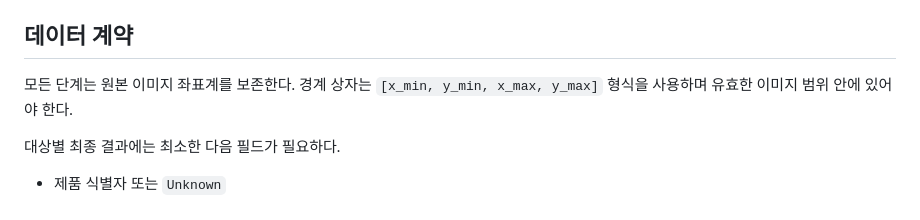
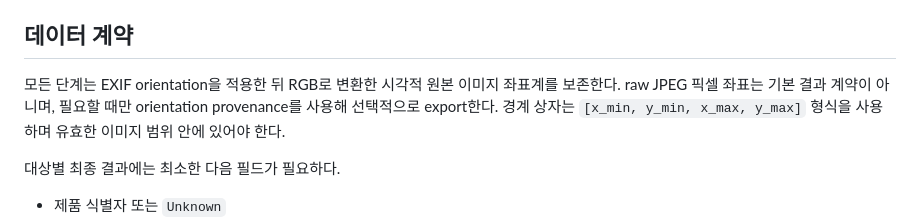
Before and after one commit to bix-dsjoo/bixolon_bakery_scanner, a Markdown page: AGENTS.md, the part around the change. Rendered like a GitHub page.

Commit message:
docs: clarify canonical visual image coordinates

```diff
--- a/AGENTS.md
+++ b/AGENTS.md
@@ -58,7 +58,9 @@ Verifier, Classifier, 조건부 DINOv3 재확인으로 구성한다.
 
 ## 데이터 계약
 
-모든 단계는 원본 이미지 좌표계를 보존한다. 경계 상자는
+모든 단계는 EXIF orientation을 적용한 뒤 RGB로 변환한 시각적 원본 이미지
+좌표계를 보존한다. raw JPEG 픽셀 좌표는 기본 결과 계약이 아니며, 필요할 때만
+orientation provenance를 사용해 선택적으로 export한다. 경계 상자는
 `[x_min, y_min, x_max, y_max]` 형식을 사용하며 유효한 이미지 범위 안에
 있어야 한다.
 
```
Also changed, not shown: 1 other file.
